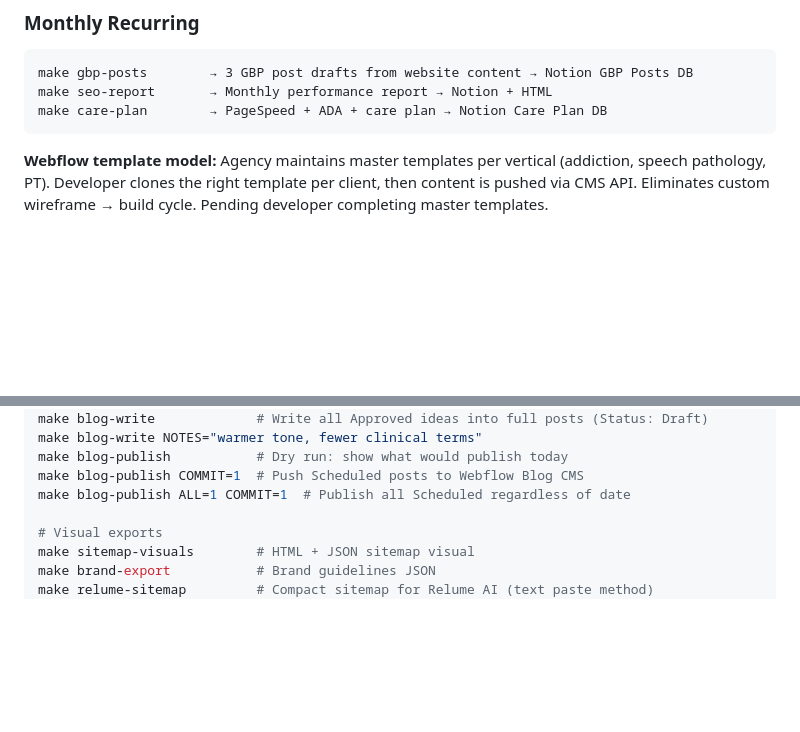
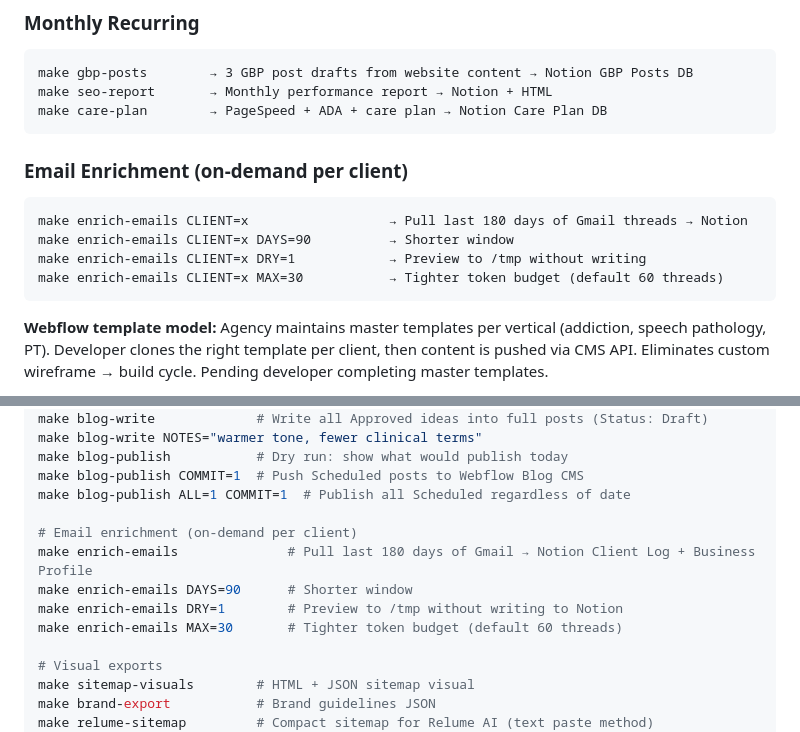
Before and after one commit to killakeegs/agency-ai-workflow, a Markdown page: CLAUDE.md, 2 parts joined by grey strips. Drawn GitHub-style; blank space fills up the shorter version.

````diff
--- a/CLAUDE.md
+++ b/CLAUDE.md
@@ -227,6 +227,14 @@ make seo-report       → Monthly performance report → Notion + HTML
 make care-plan        → PageSpeed + ADA + care plan → Notion Care Plan DB
 ```
 
+### Email Enrichment (on-demand per client)
+```
+make enrich-emails CLIENT=x                  → Pull last 180 days of Gmail threads → Notion
+make enrich-emails CLIENT=x DAYS=90          → Shorter window
+make enrich-emails CLIENT=x DRY=1            → Preview to /tmp without writing
+make enrich-emails CLIENT=x MAX=30           → Tighter token budget (default 60 threads)
+```
+
 **Webflow template model:** Agency maintains master templates per vertical (addiction, speech pathology, PT). Developer clones the right template per client, then content is pushed via CMS API. Eliminates custom wireframe → build cycle. Pending developer completing master templates.
 
 **Why mood board was removed:** Replaced by Webflow template model. Visual direction is determined by template selection + brand guidelines, not a separate mood board stage.
@@ -329,6 +337,12 @@ make blog-write NOTES="warmer tone, fewer clinical terms"
 make blog-publish           # Dry run: show what would publish today
 make blog-publish COMMIT=1  # Push Scheduled posts to Webflow Blog CMS
 make blog-publish ALL=1 COMMIT=1  # Publish all Scheduled regardless of date
+
+# Email enrichment (on-demand per client)
+make enrich-emails              # Pull last 180 days of Gmail → Notion Client Log + Business Profile
+make enrich-emails DAYS=90      # Shorter window
+make enrich-emails DRY=1        # Preview to /tmp without writing to Notion
+make enrich-emails MAX=30       # Tighter token budget (default 60 threads)
 
 # Visual exports
 make sitemap-visuals        # HTML + JSON sitemap visual
````
Also changed, not shown: other parts of CLAUDE.md (+38 -0 lines).
